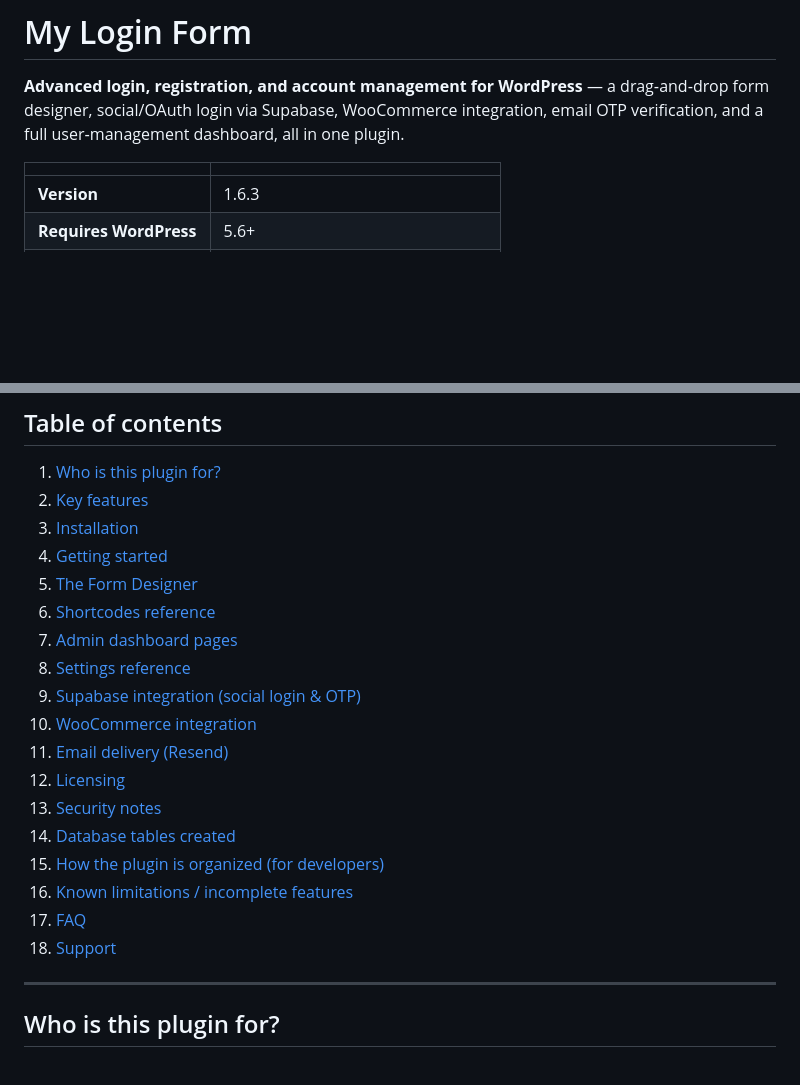
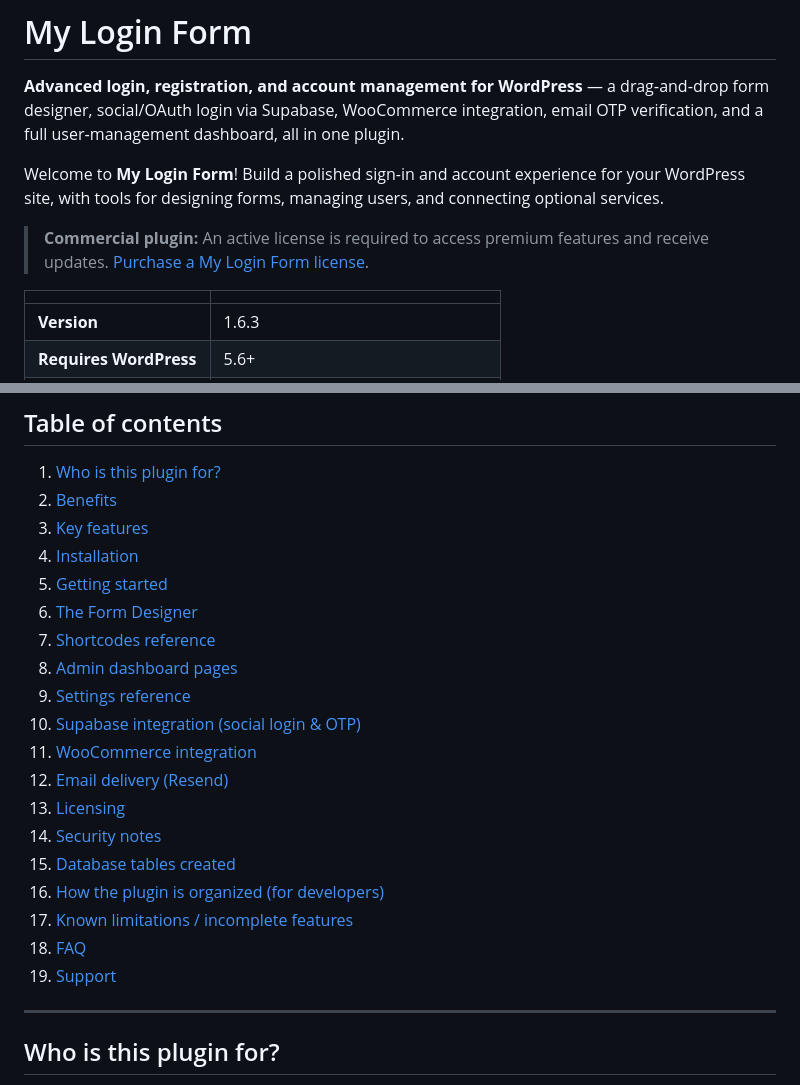
Before and after one commit to Omega-Design-360/My-Login-Form, a Markdown page: README.md, 2 parts joined by grey strips. Rendered like a GitHub page; blank space fills up the shorter version.

Commit message:
Improve repository README presentation

```diff
--- a/README.md
+++ b/README.md
@@ -1,6 +1,10 @@
 # My Login Form
 
 **Advanced login, registration, and account management for WordPress** — a drag‑and‑drop form designer, social/OAuth login via Supabase, WooCommerce integration, email OTP verification, and a full user‑management dashboard, all in one plugin.
+
+Welcome to **My Login Form**! Build a polished sign-in and account experience for your WordPress site, with tools for designing forms, managing users, and connecting optional services.
+
+> **Commercial plugin:** An active license is required to access premium features and receive updates. [Purchase a My Login Form license](https://omegadesign.io/our-softwares/my-login-form/).
 
 | | |
 |---|---|
@@ -17,23 +21,24 @@
 ## Table of contents
 
 1. [Who is this plugin for?](#who-is-this-plugin-for)
-2. [Key features](#key-features)
-3. [Installation](#installation)
-4. [Getting started](#getting-started)
-5. [The Form Designer](#the-form-designer)
-6. [Shortcodes reference](#shortcodes-reference)
-7. [Admin dashboard pages](#admin-dashboard-pages)
-8. [Settings reference](#settings-reference)
-9. [Supabase integration (social login & OTP)](#supabase-integration-social-login--otp)
-10. [WooCommerce integration](#woocommerce-integration)
-11. [Email delivery (Resend)](#email-delivery-resend)
-12. [Licensing](#licensing)
-13. [Security notes](#security-notes)
-14. [Database tables created](#database-tables-created)
-15. [How the plugin is organized (for developers)](#how-the-plugin-is-organized-for-developers)
-16. [Known limitations / incomplete features](#known-limitations--incomplete-features)
-17. [FAQ](#faq)
-18. [Support](#support)
+2. [Benefits](#benefits)
+3. [Key features](#key-features)
+4. [Installation](#installation)
+5. [Getting started](#getting-started)
+6. [The Form Designer](#the-form-designer)
+7. [Shortcodes reference](#shortcodes-reference)
+8. [Admin dashboard pages](#admin-dashboard-pages)
+9. [Settings reference](#settings-reference)
+10. [Supabase integration (social login & OTP)](#supabase-integration-social-login--otp)
+11. [WooCommerce integration](#woocommerce-integration)
+12. [Email delivery (Resend)](#email-delivery-resend)
+13. [Licensing](#licensing)
+14. [Security notes](#security-notes)
+15. [Database tables created](#database-tables-created)
+16. [How the plugin is organized (for developers)](#how-the-plugin-is-organized-for-developers)
+17. [Known limitations / incomplete features](#known-limitations--incomplete-features)
+18. [FAQ](#faq)
+19. [Support](#support)
 
 ---
 
```
Also changed, not shown: other parts of README.md (+16 -0 lines).
